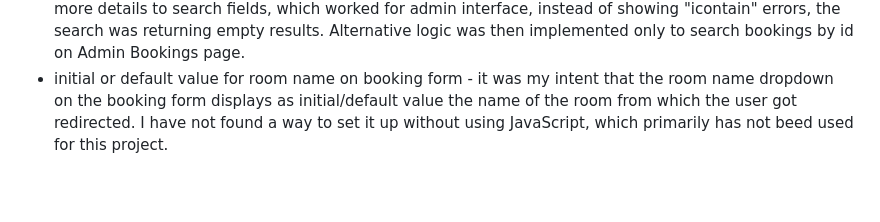
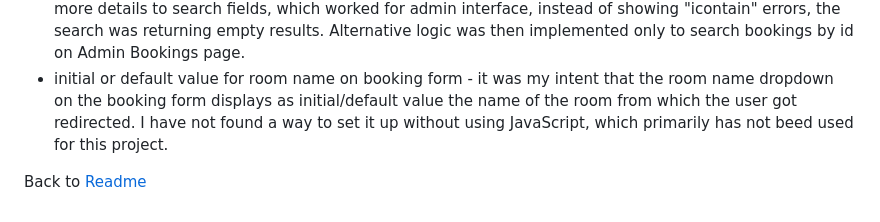
Before and after one commit to AgaToma/lighthouse-bnb, a Markdown page: TESTING.md, the part around the change. Rendered like a GitHub page; blank space fills up the shorter version.

```diff
--- a/TESTING.md
+++ b/TESTING.md
@@ -483,3 +483,5 @@ To improve SEO score, link was added to the site logo thanks to another suggesti
 
 - bookings search functionality - this has not been working as designed both in site interface (Admin Bookings page) and admin. It was only partly solved by applying more details to search fields in admin.py (**email, **name) and it fixed the issue in admin. The original logic written for Admin Bookings page using Q and icontain (same as the working logic for room search) was not working for bookings. After applying more details to search fields, which worked for admin interface, instead of showing "icontain" errors, the search was returning empty results. Alternative logic was then implemented only to search bookings by id on Admin Bookings page.
 - initial or default value for room name on booking form - it was my intent that the room name dropdown on the booking form displays as initial/default value the name of the room from which the user got redirected. I have not found a way to set it up without using JavaScript, which primarily has not beed used for this project.
+
+Back to [Readme](README.md)
```
Also changed, not shown: README.md (+17 -15 lines).
